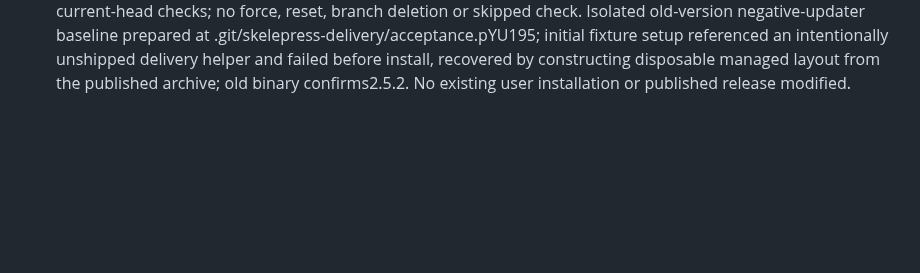
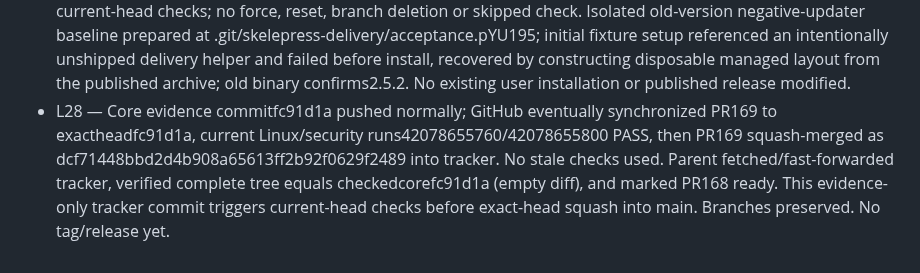
Before and after one commit to pablobernardo/pandoc-toolkit, a Markdown page: odd/tasks/skelepress-3.0.0.md, the part around the change. Drawn GitHub-style; blank space fills up the shorter version.

Commit message:
docs(odd): record checked core integration into tracker

```diff
--- a/odd/tasks/skelepress-3.0.0.md
+++ b/odd/tasks/skelepress-3.0.0.md
@@ -83,3 +83,4 @@ Scope: the rename plus the explicitly approved book output-root default in S10.
 - L25 — Worker mw3tj646-b-zyoz corrected rename probe transport and reproduced/fixed Bash3.2 empty-array nounset in the new book-default test. Focused system-Bash33/0, modern gate603/0, but full /bin/bash suite exposed pre-existing EPUB Python/process-substitution transport after454passes; partial report preserved. Bounded correction mw3trs0r-c-r3yi replaced only confirmed structure probe transport, preserving every Python assertion and product code. RED observed; focused EPUB36/0; full /bin/bash tests/run.sh603/0 and makegate603/0, checkers4/179/78/4, shellcheck/diffcheck PASS. Parent public system-Bash69/0. Native assess medium verification plan / no independent verifier, RDD off; no native START. Test-only commit ede12ab72d2fa652f7219095f142896fbcfeb8ae (+29/-15). All initial PR Linux/security checks PASS; push corrected head and dispatch fresh macOS acceptance before merge, never rerun unchanged failed candidate.
 - L26 — Corrected-head7ec9a1d manual CI42077136167 PASS: Linux L1 and macOS15 L1; L2/L3/EPUB deliberately not rerun there, their earlier actual PASS evidence in42073925324 applies to unchanged product payload (correction changed tests/ODD only). Fresh PR170 checks42077145323/42077145434 Linux/security PASS. No unavailable runner or skipped job claimed as passing. T10 complete. Integrate leaf/core/tracker without branch deletion; update this evidence before exact-head PR checks. Final merged-main clean candidate, full CI/security and acceptance still precede tag.
 - L27 — PR170 merged into core as f0b992680cdec40b42d7da815036692686a68f7e with exact d5f676b head and green Linux/security. GitHub PR169 continued advertising old5902683 checks despite actual core Gitref/branch endpoint atf0b9926; exact-head proof rejected the stale merge attempt, no merge performed. Parent fetched actual core, fast-forwarded locally, and verified its entire tree equals checked leafd5f676b (empty diff). This genuine integration-evidence commit on core is pushed normally to synchronize the open PR and trigger its current-head checks; no force, reset, branch deletion or skipped check. Isolated old-version negative-updater baseline prepared at .git/skelepress-delivery/acceptance.pYU195; initial fixture setup referenced an intentionally unshipped delivery helper and failed before install, recovered by constructing disposable managed layout from the published archive; old binary confirms2.5.2. No existing user installation or published release modified.
+- L28 — Core evidence commitfc91d1a pushed normally; GitHub eventually synchronized PR169 to exactheadfc91d1a, current Linux/security runs42078655760/42078655800 PASS, then PR169 squash-merged as dcf71448bbd2d4b908a65613ff2b92f0629f2489 into tracker. No stale checks used. Parent fetched/fast-forwarded tracker, verified complete tree equals checkedcorefc91d1a (empty diff), and marked PR168 ready. This evidence-only tracker commit triggers current-head checks before exact-head squash into main. Branches preserved. No tag/release yet.
```
